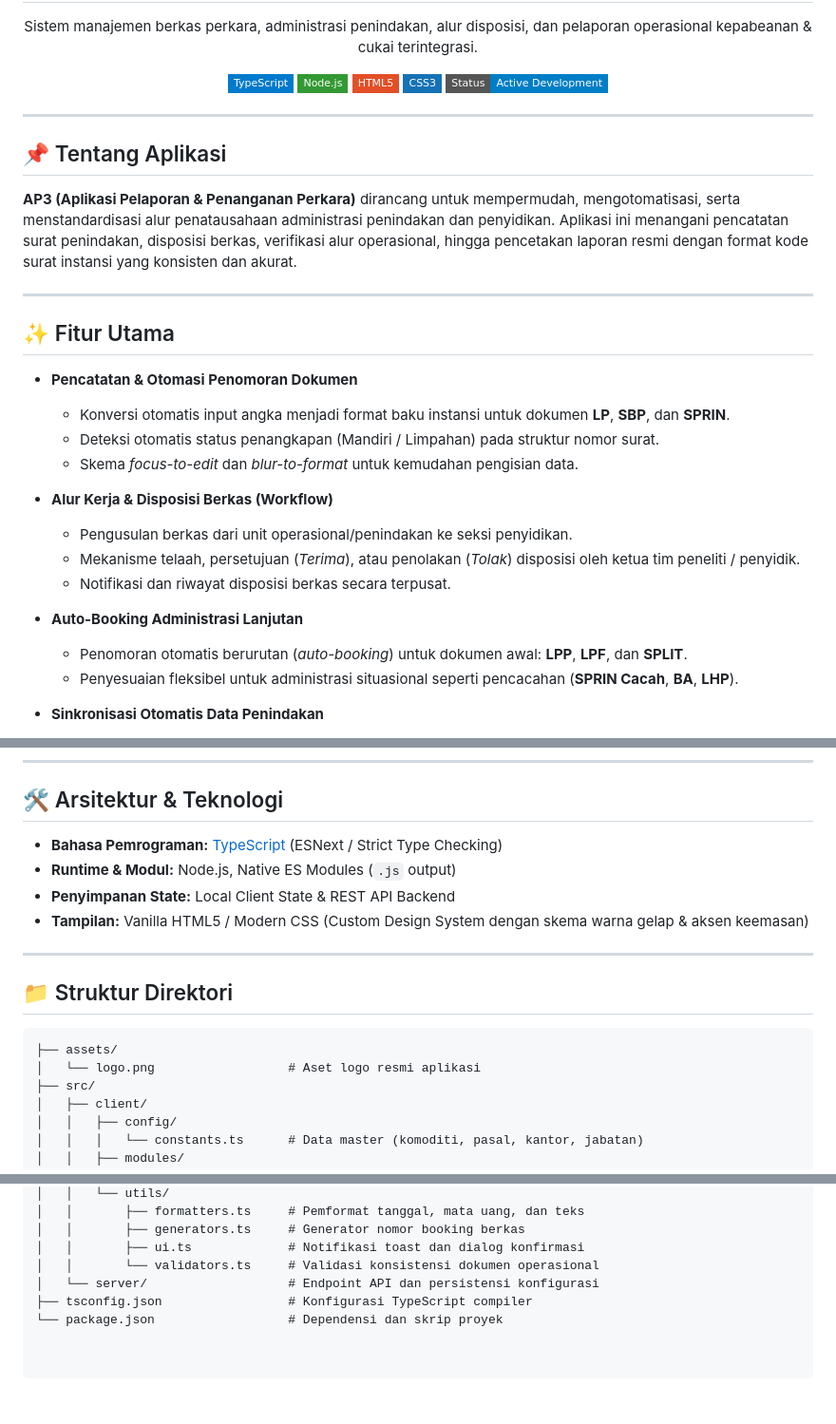
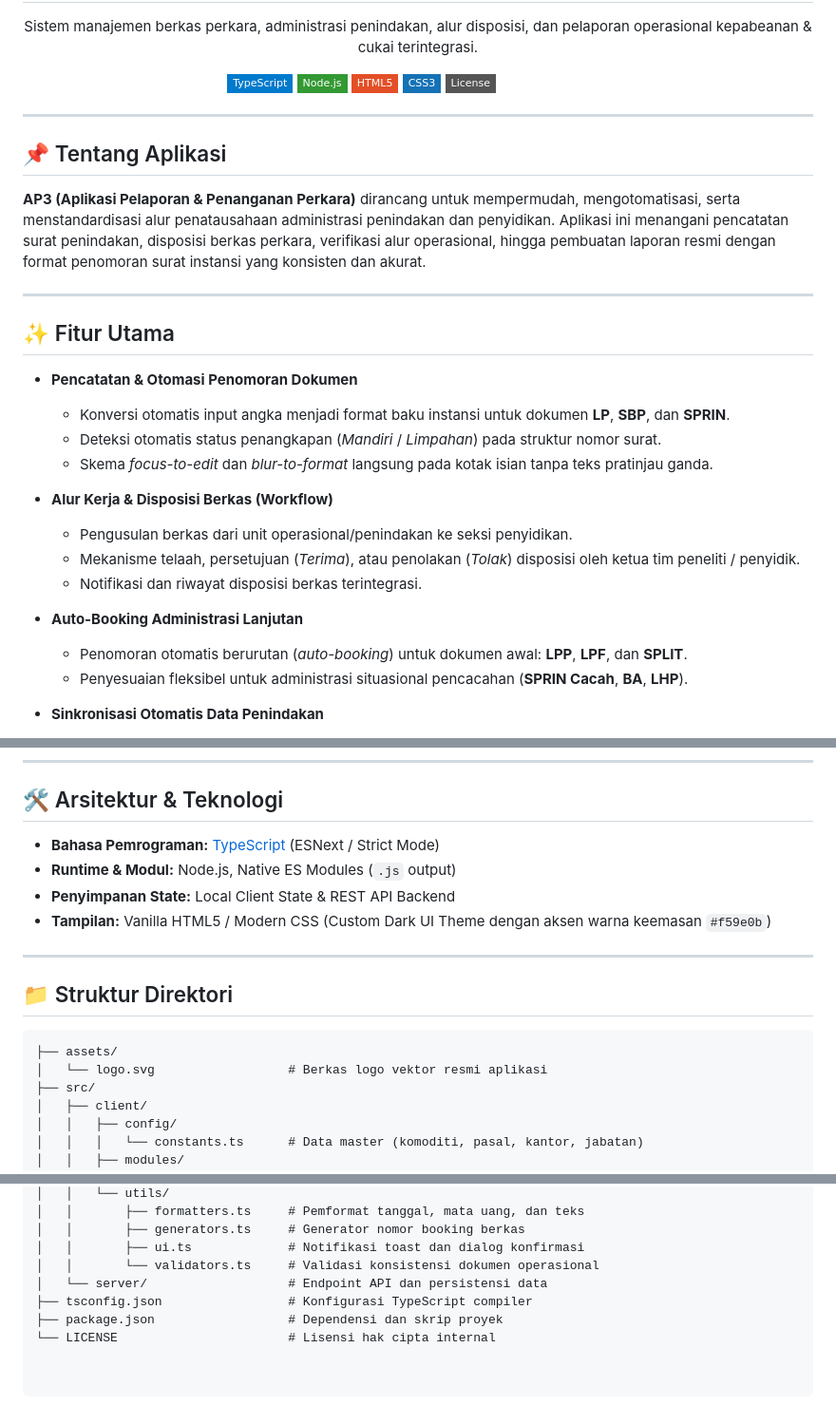
Before and after one commit to gdabungke/ap3-node-ts-3, a Markdown page: README.md, 3 parts joined by grey strips. Shown at 95% size. Rendered like a GitHub page; badges without logos.

Commit message:
Update README with new logo and feature details
Updated logo image and modified application description for clarity. Adjusted feature descriptions and improved directory structure notes.

````diff
--- a/README.md
+++ b/README.md
@@ -12,7 +12,7 @@
     <img src="https://img.shields.io/badge/Node.js-339933?style=flat-square&logo=nodedotjs&logoColor=white" alt="Node.js" />
     <img src="https://img.shields.io/badge/HTML5-E34F26?style=flat-square&logo=html5&logoColor=white" alt="HTML5" />
     <img src="https://img.shields.io/badge/CSS3-1572B6?style=flat-square&logo=css3&logoColor=white" alt="CSS3" />
-    <img src="https://img.shields.io/badge/Status-Active%20Development-blue?style=flat-square" alt="Status" />
+    <img src="https://img.shields.io/badge/License-Proprietary%20Internal-amber?style=flat-square" alt="License" />
   </p>
 </div>
 
@@ -20,7 +20,7 @@
 
 ## 📌 Tentang Aplikasi
 
-**AP3 (Aplikasi Pelaporan & Penanganan Perkara)** dirancang untuk mempermudah, mengotomatisasi, serta menstandardisasi alur penatausahaan administrasi penindakan dan penyidikan. Aplikasi ini menangani pencatatan surat penindakan, disposisi berkas, verifikasi alur operasional, hingga pencetakan laporan resmi dengan format kode surat instansi yang konsisten dan akurat.
+**AP3 (Aplikasi Pelaporan & Penanganan Perkara)** dirancang untuk mempermudah, mengotomatisasi, serta menstandardisasi alur penatausahaan administrasi penindakan dan penyidikan. Aplikasi ini menangani pencatatan surat penindakan, disposisi berkas perkara, verifikasi alur operasional, hingga pembuatan laporan resmi dengan format penomoran surat instansi yang konsisten dan akurat.
 
 ---
 
@@ -28,17 +28,17 @@
 
 - **Pencatatan & Otomasi Penomoran Dokumen**
   - Konversi otomatis input angka menjadi format baku instansi untuk dokumen **LP**, **SBP**, dan **SPRIN**.
-  - Deteksi otomatis status penangkapan (Mandiri / Limpahan) pada struktur nomor surat.
-  - Skema *focus-to-edit* dan *blur-to-format* untuk kemudahan pengisian data.
+  - Deteksi otomatis status penangkapan (*Mandiri* / *Limpahan*) pada struktur nomor surat.
+  - Skema *focus-to-edit* dan *blur-to-format* langsung pada kotak isian tanpa teks pratinjau ganda.
 
 - **Alur Kerja & Disposisi Berkas (Workflow)**
   - Pengusulan berkas dari unit operasional/penindakan ke seksi penyidikan.
   - Mekanisme telaah, persetujuan (*Terima*), atau penolakan (*Tolak*) disposisi oleh ketua tim peneliti / penyidik.
-  - Notifikasi dan riwayat disposisi berkas secara terpusat.
+  - Notifikasi dan riwayat disposisi berkas terintegrasi.
 
 - **Auto-Booking Administrasi Lanjutan**
   - Penomoran otomatis berurutan (*auto-booking*) untuk dokumen awal: **LPP**, **LPF**, dan **SPLIT**.
-  - Penyesuaian fleksibel untuk administrasi situasional seperti pencacahan (**SPRIN Cacah**, **BA**, **LHP**).
+  - Penyesuaian fleksibel untuk administrasi situasional pencacahan (**SPRIN Cacah**, **BA**, **LHP**).
 
 - **Sinkronisasi Otomatis Data Penindakan**
   - Kalkulasi otomatis hari kejadian berdasarkan input tanggal penindakan.
@@ -53,10 +53,10 @@
 
 ## 🛠️ Arsitektur & Teknologi
 
-- **Bahasa Pemrograman:** [TypeScript](https://www.typescriptlang.org/) (ESNext / Strict Type Checking)
+- **Bahasa Pemrograman:** [TypeScript](https://www.typescriptlang.org/) (ESNext / Strict Mode)
 - **Runtime & Modul:** Node.js, Native ES Modules (`.js` output)
 - **Penyimpanan State:** Local Client State & REST API Backend
-- **Tampilan:** Vanilla HTML5 / Modern CSS (Custom Design System dengan skema warna gelap & aksen keemasan)
+- **Tampilan:** Vanilla HTML5 / Modern CSS (Custom Dark UI Theme dengan aksen warna keemasan `#f59e0b`)
 
 ---
 
@@ -64,7 +64,7 @@
 
 ```text
 ├── assets/
-│   └── logo.png                  # Aset logo resmi aplikasi
+│   └── logo.svg                  # Berkas logo vektor resmi aplikasi
 ├── src/
 │   ├── client/
 │   │   ├── config/
@@ -83,6 +83,7 @@
 │   │       ├── generators.ts     # Generator nomor booking berkas
 │   │       ├── ui.ts             # Notifikasi toast dan dialog konfirmasi
 │   │       └── validators.ts     # Validasi konsistensi dokumen operasional
-│   └── server/                   # Endpoint API dan persistensi konfigurasi
+│   └── server/                   # Endpoint API dan persistensi data
 ├── tsconfig.json                 # Konfigurasi TypeScript compiler
-└── package.json                  # Dependensi dan skrip proyek
+├── package.json                  # Dependensi dan skrip proyek
+└── LICENSE                       # Lisensi hak cipta internal
````
Also changed, not shown: other parts of README.md (+1 -1 lines).
